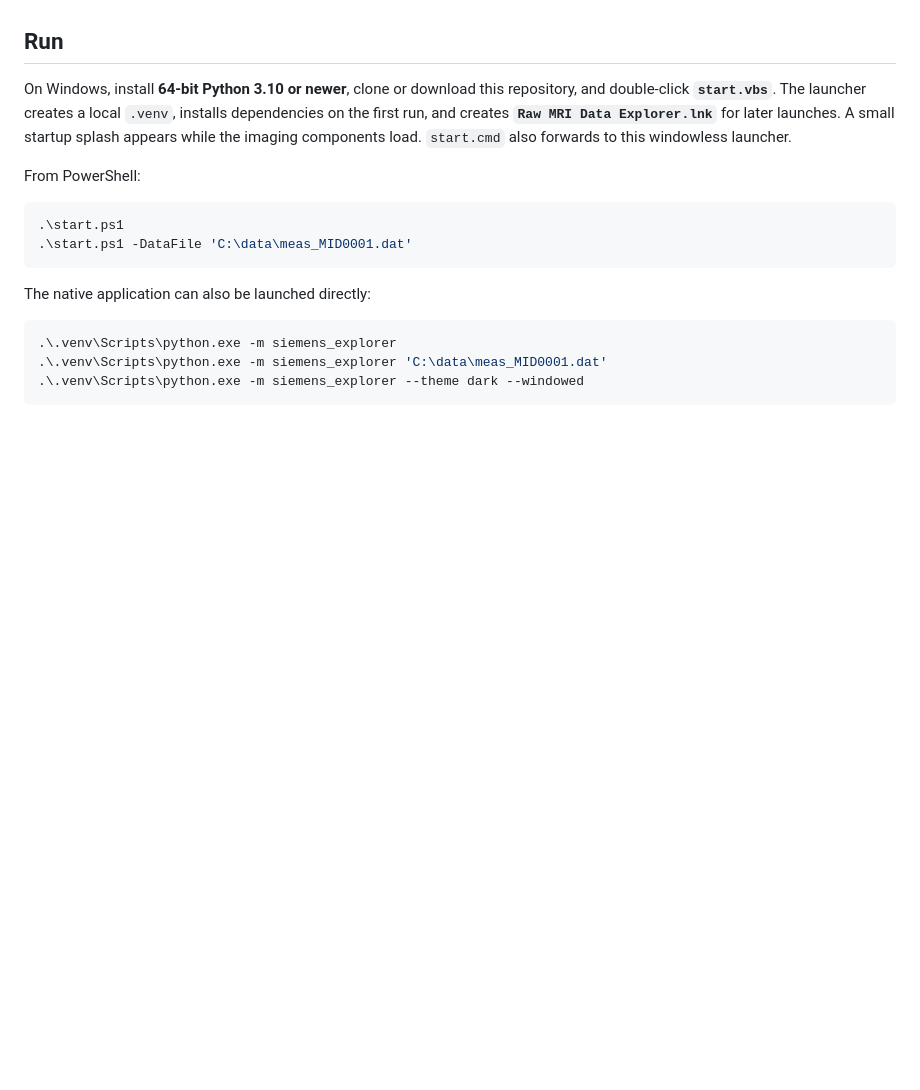
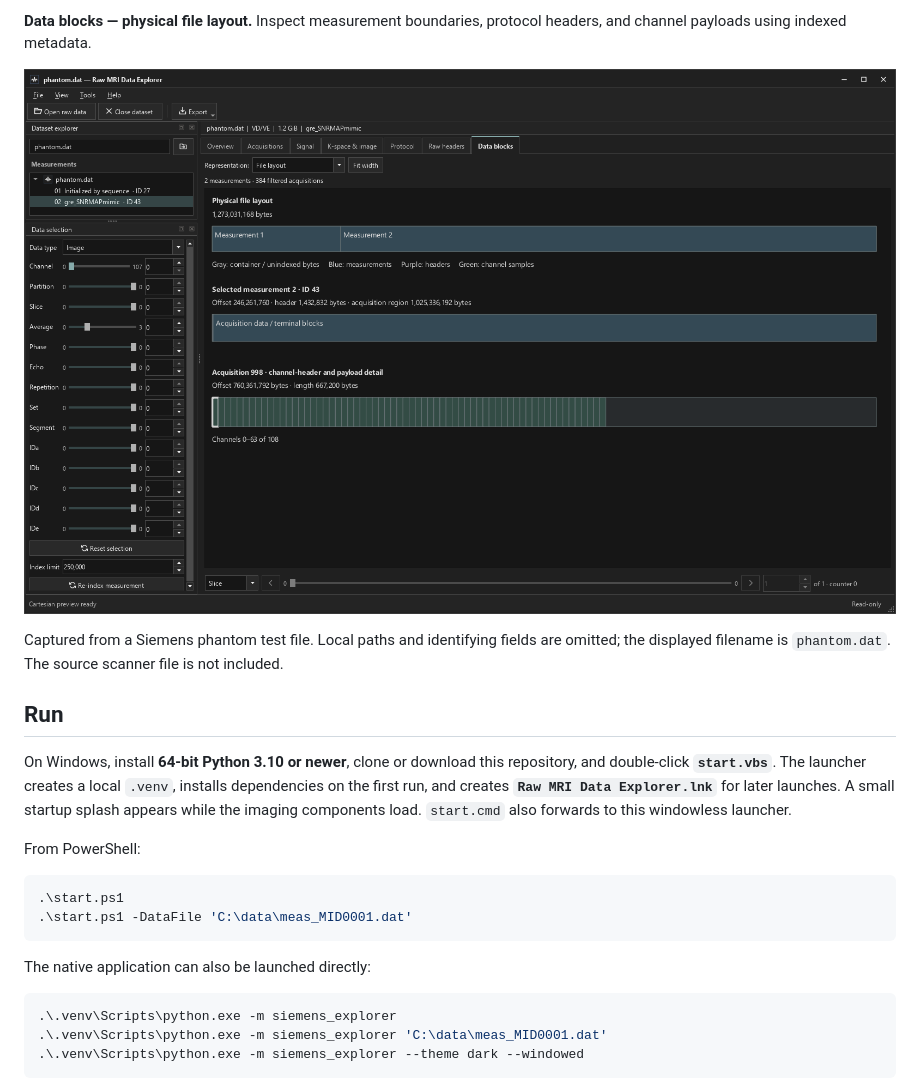
Before and after one commit to farivarlab/RAWDATA_Viewer, a Markdown page: README.md, the part around one of its changes. GitHub-like rendering; pictures changed too: docs/screenshots/data-blocks-dark.png (added); folded sections open; blank space fills up the shorter version.

```diff
--- a/README.md
+++ b/README.md
@@ -4,3 +18,10 @@ A native desktop program built with **Python, Qt (PySide6), NumPy, and pyqtgraph
+**Data blocks — physical file layout.** Inspect measurement boundaries, protocol headers, and channel payloads using indexed metadata.
+
+![Modern dark Data blocks view showing the physical file layout, measurement boundaries, and acquisition channel blocks](docs/screenshots/data-blocks-dark.png)
+
+</details>
+
+Captured from a Siemens phantom test file. Local paths and identifying fields are omitted; the displayed filename is `phantom.dat`. The source scanner file is not included.
 
 ## Run
 
```
Also changed, not shown: other parts of README.md (+14 -0 lines), docs/screenshots/kspace-image-dark.png (added), docs/screenshots/overview-light.png (added), 3 other files.
